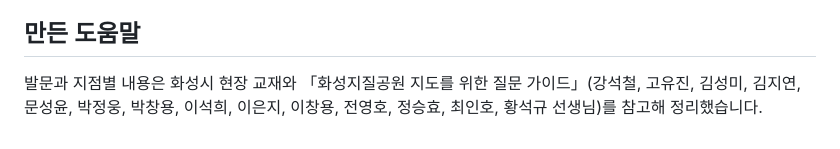
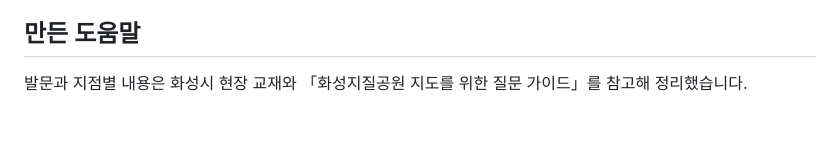
Before and after one commit to taek31231/hwaseongtrip, a Markdown page: README.md, the part around the change. Drawn GitHub-style.

```diff
--- a/README.md
+++ b/README.md
@@ -85,4 +85,4 @@ assets/img/       지점 사진과 자료 사진
 
 ## 만든 도움말
 
-발문과 지점별 내용은 화성시 현장 교재와 「화성지질공원 지도를 위한 질문 가이드」(강석철, 고유진, 김성미, 김지연, 문성윤, 박정웅, 박창용, 이석희, 이은지, 이창용, 전영호, 정승효, 최인호, 황석규 선생님)를 참고해 정리했습니다.
+발문과 지점별 내용은 화성시 현장 교재와 「화성지질공원 지도를 위한 질문 가이드」를 참고해 정리했습니다.
```
